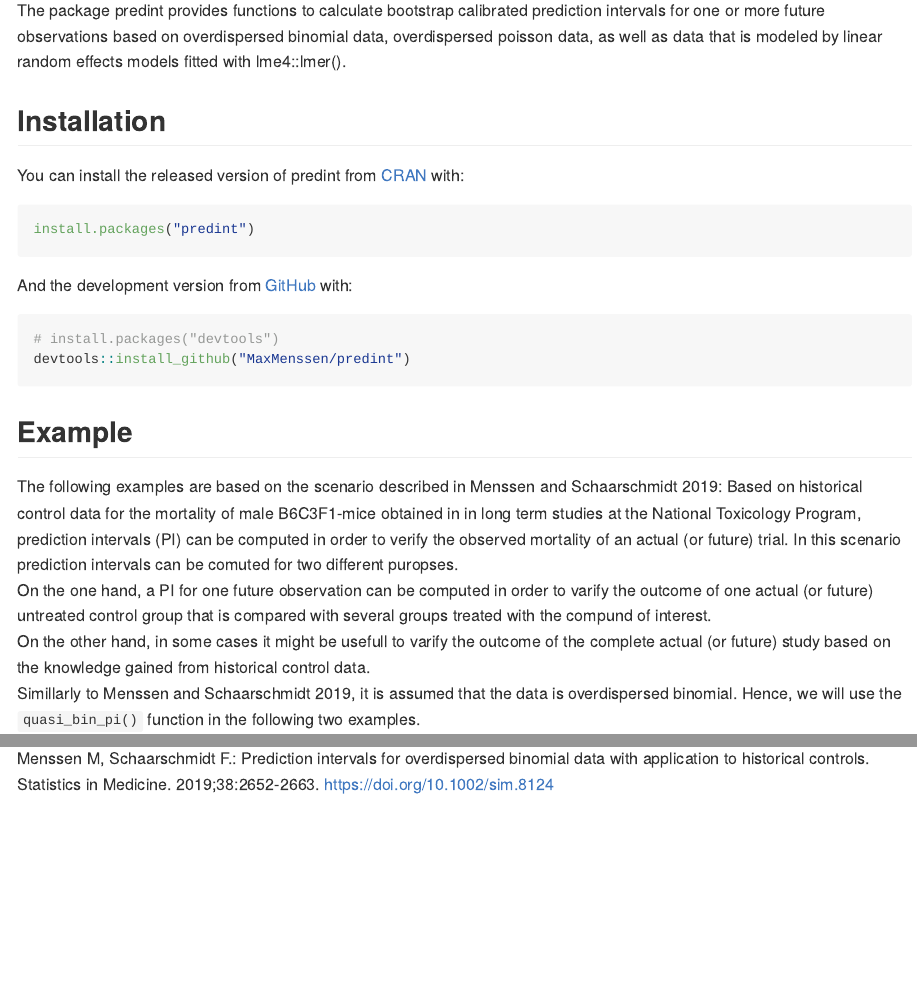
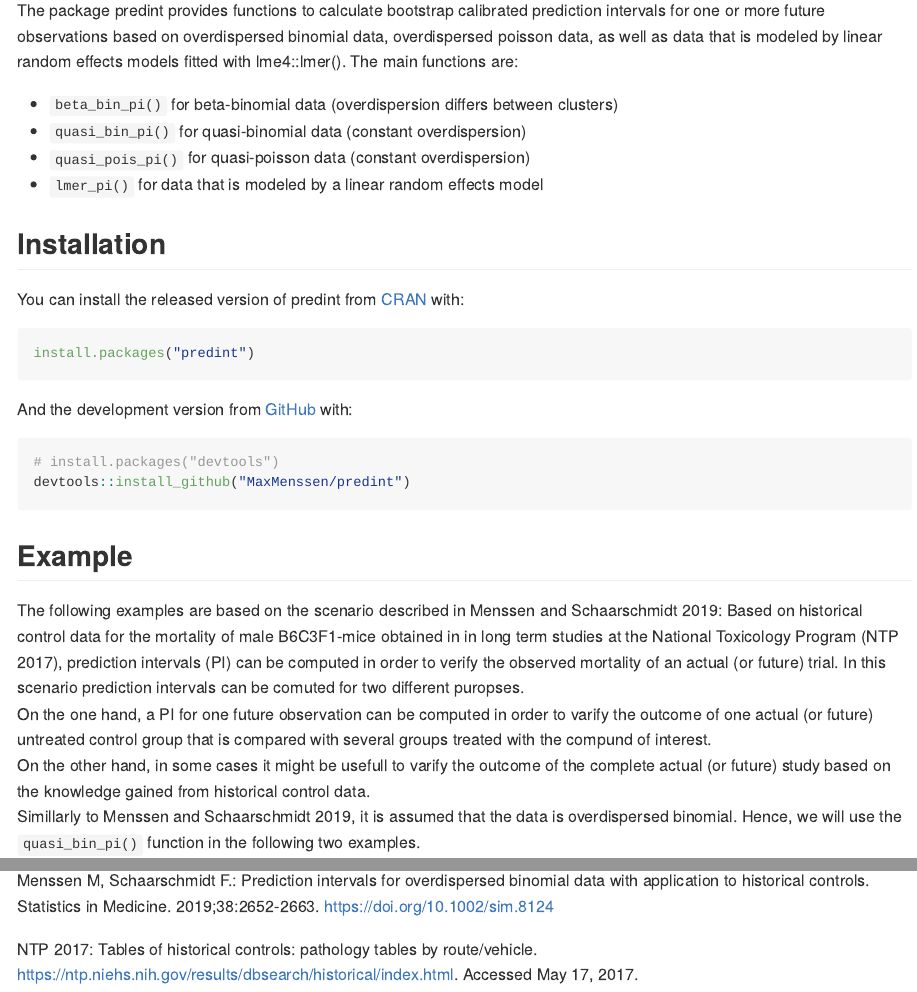
Before and after one commit to MaxMenssen/predint, an R Markdown document (README.Rmd): the page in a window 1100 px wide, from 110 px down, and a second part further down, joined at a grey line. The pictures show the output file README.md that the author committed with the source, drawn offline in the style of GitHub.

Commit message:
better description

```diff
--- a/README.Rmd
+++ b/README.Rmd
@@ -21,7 +21,12 @@ knitr::opts_chunk$set(
 The package predint provides functions to calculate bootstrap calibrated
 prediction intervals for one or more future observations based on overdispersed
 binomial data, overdispersed poisson data, as well as data that is modeled by
-linear random effects models fitted with lme4::lmer().
+linear random effects models fitted with lme4::lmer(). The main functions are:
+
+* `beta_bin_pi()` for beta-binomial data (overdispersion differs between clusters)
+* `quasi_bin_pi()` for quasi-binomial data (constant overdispersion)
+* `quasi_pois_pi()` for quasi-poisson data (constant overdispersion)
+* `lmer_pi()` for data that is modeled by a linear random effects model
 
 ## Installation
 
@@ -40,7 +45,7 @@ devtools::install_github("MaxMenssen/predint")
 ## Example
 The following examples are based on the scenario described in Menssen and Schaarschmidt
 2019: Based on historical control data for the mortality of male B6C3F1-mice
-obtained in in long term studies at the National Toxicology Program, prediction
+obtained in in long term studies at the National Toxicology Program (NTP 2017), prediction
 intervals (PI) can be computed in order to verify the observed
 mortality of an actual (or future) trial. In this scenario prediction intervals
 can be comuted for two different puropses.
@@ -109,3 +114,7 @@ questionable and more research about the compound of interest has to be done.
 Menssen M, Schaarschmidt F.: Prediction intervals for overdispersed binomial data
 with application to historical controls. Statistics in Medicine. 2019;38:2652-2663.
 https://doi.org/10.1002/sim.8124
+
+
+NTP 2017: Tables of historical controls: pathology tables by route/vehicle. https://ntp.niehs.nih.gov/results/dbsearch/historical/index.html.
+Accessed May 17, 2017.
```
Also changed, not shown: README.md, README.Rmd (6 more changed lines).
